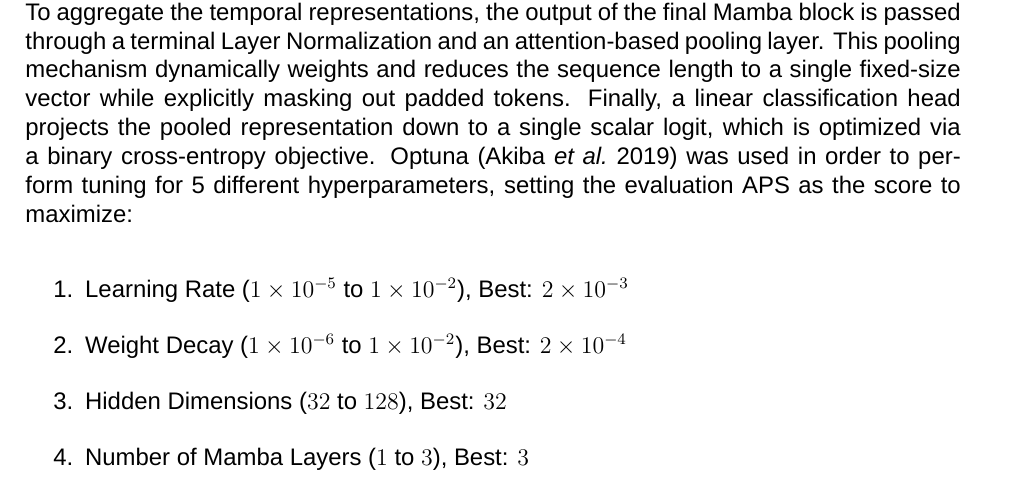
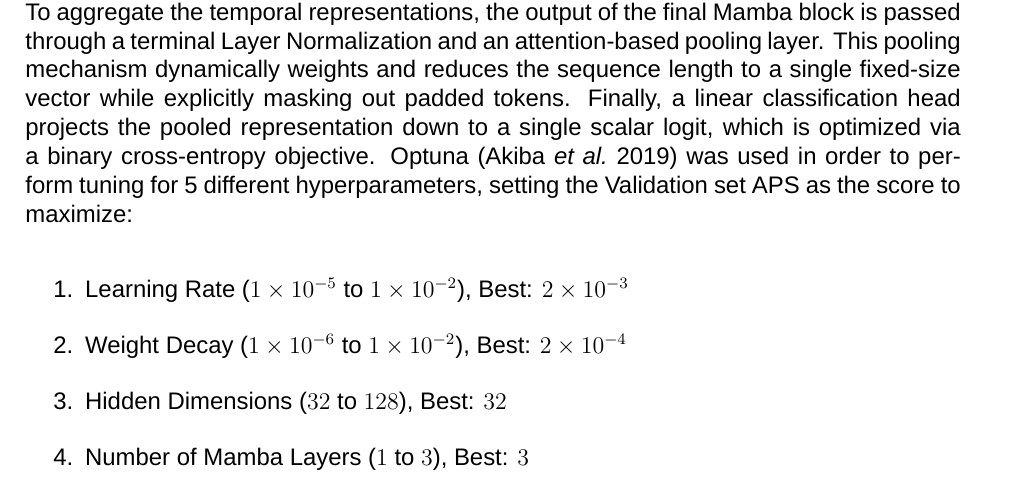
Before and after one commit to RafailTn/msc-thesis, a LaTeX thesis (report/thesis/thesis_en.tex): part of page 48 of 60, cut so that both start at the same text. Compiled offline with XeLaTeX; a missing font is replaced by an installed copy or a similar font.

Commit message:
minor changes

```diff
--- a/report/thesis/thesis_en.tex
+++ b/report/thesis/thesis_en.tex
@@ -673,7 +673,7 @@ The defining theoretical advantage of SHAP is local accuracy (additivity): the s
 \end{figure}
 \newpage
 
-The proposed architecture functions as an end-to-end binary classifier for chimeric RNA/DNA sequences. Initially, the input sequences, represented as 5-dimensional one-hot encoded tokens (accounting for the four nucleotides and a segment identifier), are projected into a continuous embedding space of dimension $d_{\text{model}} = 32$ using a dedicated sequence encoder with $batch_size=256$. The core of the network consists of a stacked sequence encoder comprising $N$ residual blocks (by default, $N=2$). Each block follows a pre-normalization design, sequentially applying Layer Normalization, a Mamba-2 state-space layer, and dropout regularization ($p=0.3$) before being added to the residual connection. To aggregate the temporal representations, the output of the final Mamba block is passed through a terminal Layer Normalization and an attention-based pooling layer. This pooling mechanism dynamically weights and reduces the sequence length to a single fixed-size vector while explicitly masking out padded tokens. Finally, a linear classification head projects the pooled representation down to a single scalar logit, which is optimized via a binary cross-entropy objective. Optuna \parencite{akibaOptunaNextgenerationHyperparameter2019} was used in order to perform tuning for 5 different hyperparameters, setting the evaluation APS as the score to maximize:
+The proposed architecture functions as an end-to-end binary classifier for chimeric RNA/DNA sequences. Initially, the input sequences, represented as 5-dimensional one-hot encoded tokens (accounting for the four nucleotides and a segment identifier), are projected into a continuous embedding space of dimension $d_{\text{model}} = 32$ using a dedicated sequence encoder with $batch_size=256$. The core of the network consists of a stacked sequence encoder comprising $N$ residual blocks (by default, $N=2$). Each block follows a pre-normalization design, sequentially applying Layer Normalization, a Mamba-2 state-space layer, and dropout regularization ($p=0.3$) before being added to the residual connection. To aggregate the temporal representations, the output of the final Mamba block is passed through a terminal Layer Normalization and an attention-based pooling layer. This pooling mechanism dynamically weights and reduces the sequence length to a single fixed-size vector while explicitly masking out padded tokens. Finally, a linear classification head projects the pooled representation down to a single scalar logit, which is optimized via a binary cross-entropy objective. Optuna \parencite{akibaOptunaNextgenerationHyperparameter2019} was used in order to perform tuning for 5 different hyperparameters, setting the Validation set APS as the score to maximize:
 
 \begin{enumerate}
 	\item Learning Rate (\numrange{1e-5}{1e-2}), Best: \num{2e-3}
```
Also changed, not shown: report/thesis/thesis_en.pdf, 4 other files.
